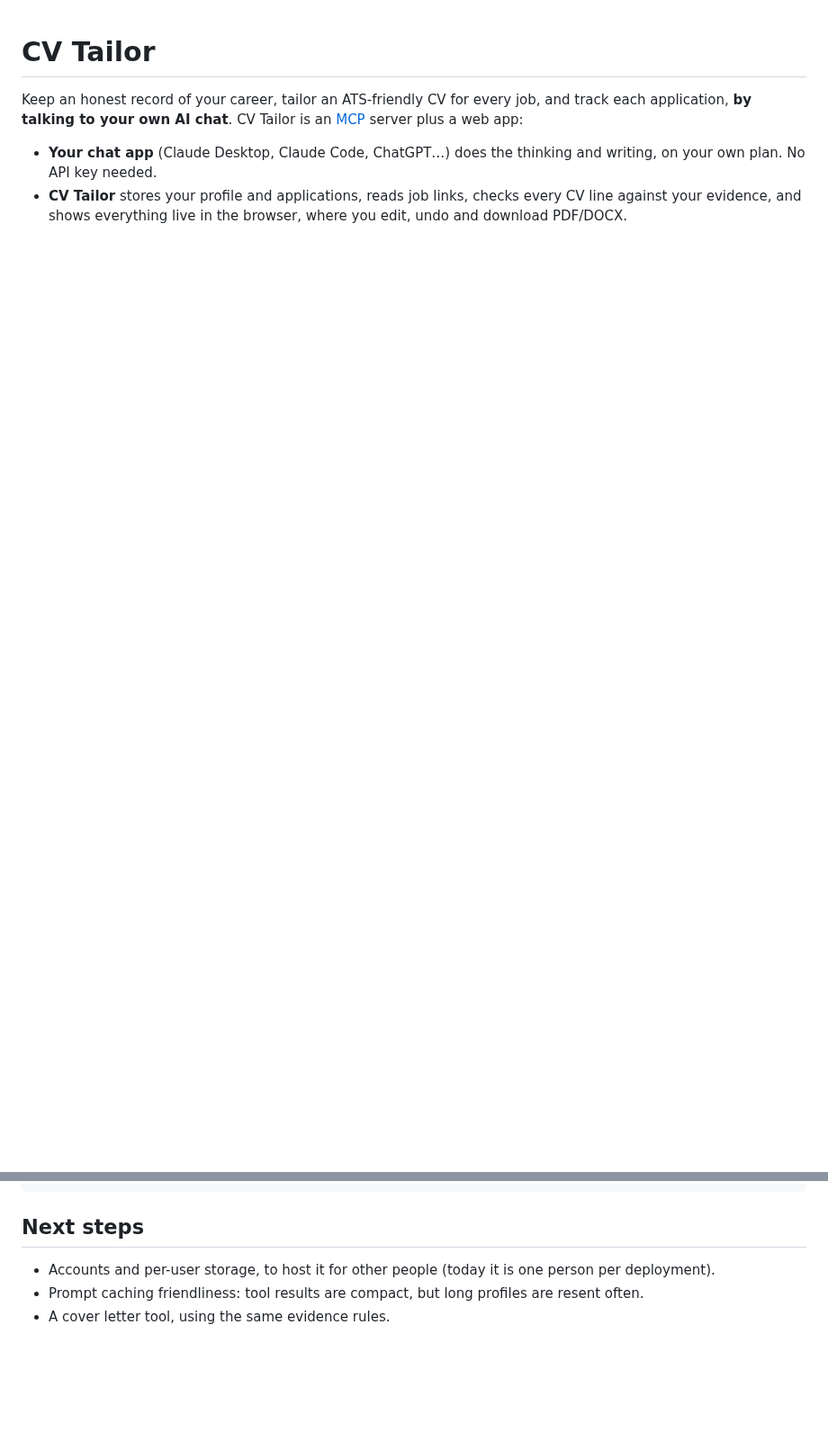
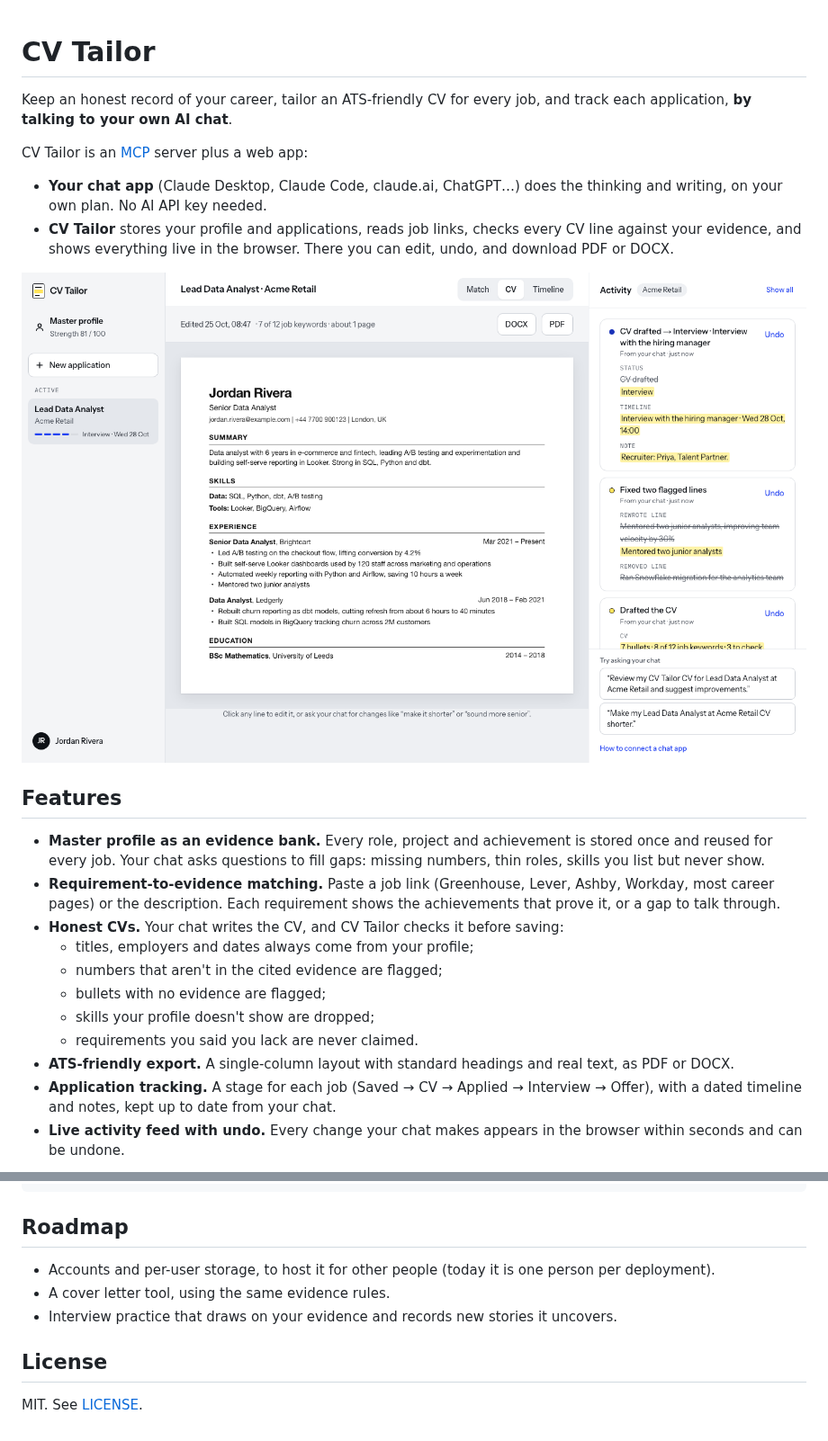
Before and after one commit to ericlclee/cv-tailor, a Markdown page: README.md, 2 parts joined by grey strips. Shown at 90% size. Drawn GitHub-style; pictures changed too: docs/cv.png (added); blank space fills up the shorter version.

Commit message:
Expand README for GitHub: features, screenshots, how it works, license
Co-Authored-By: Claude Opus 5.5 <noreply@anthropic.com>

````diff
--- a/README.md
+++ b/README.md
@@ -1,6 +1,25 @@
 # CV Tailor
 
-Keep an honest record of your career, tailor an ATS-friendly CV for every job, and track each application, **by talking to your own AI chat**. CV Tailor is an [MCP](https://modelcontextprotocol.io) server plus a web app:
+Keep an honest record of your career, tailor an ATS-friendly CV for every job, and track each application, **by talking to your own AI chat**.
 
-- **Your chat app** (Claude Desktop, Claude Code, ChatGPT…) does the thinking and writing, on your own plan. No API key needed.
-- **CV Tailor** stores your profile and applications, reads job links, checks every CV line against your evidence, and shows everything live in the browser, where you edit, undo and download PDF/DOCX.
+CV Tailor is an [MCP](https://modelcontextprotocol.io) server plus a web app:
+
+- **Your chat app** (Claude Desktop, Claude Code, claude.ai, ChatGPT…) does the thinking and writing, on your own plan. No AI API key needed.
+- **CV Tailor** stores your profile and applications, reads job links, checks every CV line against your evidence, and shows everything live in the browser. There you can edit, undo, and download PDF or DOCX.
+
+![The CV view: a tailored CV in the middle, applications on the left, and the activity feed of changes made from the chat on the right](docs/cv.png)
+
+## Features
+
+- **Master profile as an evidence bank.** Every role, project and achievement is stored once and reused for every job. Your chat asks questions to fill gaps: missing numbers, thin roles, skills you list but never show.
+- **Requirement-to-evidence matching.** Paste a job link (Greenhouse, Lever, Ashby, Workday, most career pages) or the description. Each requirement shows the achievements that prove it, or a gap to talk through.
+- **Honest CVs.** Your chat writes the CV, and CV Tailor checks it before saving:
+  - titles, employers and dates always come from your profile;
+  - numbers that aren't in the cited evidence are flagged;
+  - bullets with no evidence are flagged;
+  - skills your profile doesn't show are dropped;
+  - requirements you said you lack are never claimed.
+- **ATS-friendly export.** A single-column layout with standard headings and real text, as PDF or DOCX.
+- **Application tracking.** A stage for each job (Saved → CV → Applied → Interview → Offer), with a dated timeline and notes, kept up to date from your chat.
+- **Live activity feed with undo.** Every change your chat makes appears in the browser within seconds and can be undone.
+
@@ -134,8 +166,12 @@ src/proxy.ts            Password gate for the web app (APP_PASSWORD)
 src/components/workspace/  Sidebar, documents (profile, match, CV, timeline) and the activity panel
 ```
 
-## Next steps
+## Roadmap
 
 - Accounts and per-user storage, to host it for other people (today it is one person per deployment).
-- Prompt caching friendliness: tool results are compact, but long profiles are resent often.
 - A cover letter tool, using the same evidence rules.
+- Interview practice that draws on your evidence and records new stories it uncovers.
+
+## License
+
+MIT. See [LICENSE](LICENSE).
````
Also changed, not shown: other parts of README.md (+13 -0 lines), docs/match.png (added).
